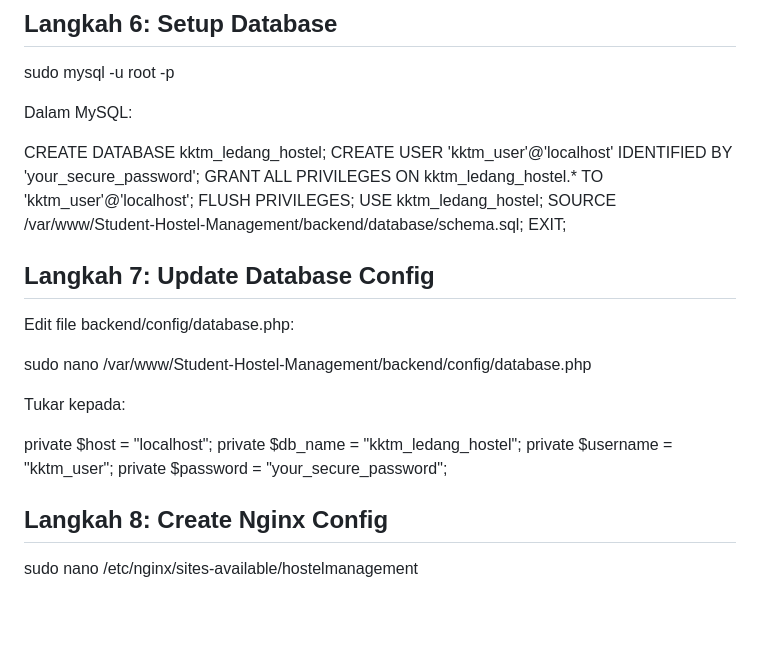
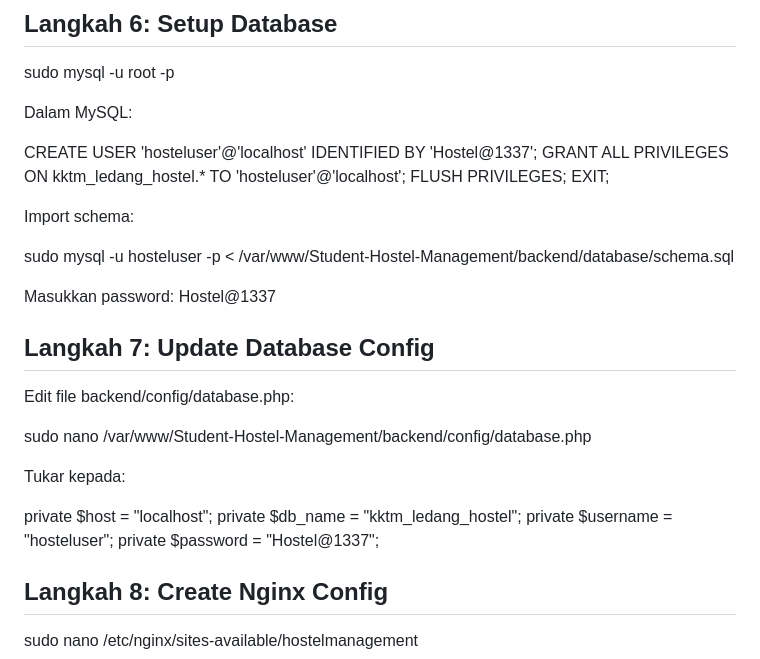
Before and after one commit to brianel1/Student-Hostel-Management, a Markdown page: deployment.md, the part around the change. Rendered like a GitHub page; blank space fills up the shorter version.

Commit message:
Update database setup with correct credentials

```diff
--- a/deployment.md
+++ b/deployment.md
@@ -52,13 +52,16 @@ sudo mysql -u root -p
 
 Dalam MySQL:
 
-CREATE DATABASE kktm_ledang_hostel;
-CREATE USER 'kktm_user'@'localhost' IDENTIFIED BY 'your_secure_password';
-GRANT ALL PRIVILEGES ON kktm_ledang_hostel.* TO 'kktm_user'@'localhost';
+CREATE USER 'hosteluser'@'localhost' IDENTIFIED BY 'Hostel@1337';
+GRANT ALL PRIVILEGES ON kktm_ledang_hostel.* TO 'hosteluser'@'localhost';
 FLUSH PRIVILEGES;
-USE kktm_ledang_hostel;
-SOURCE /var/www/Student-Hostel-Management/backend/database/schema.sql;
 EXIT;
+
+Import schema:
+
+sudo mysql -u hosteluser -p < /var/www/Student-Hostel-Management/backend/database/schema.sql
+
+Masukkan password: Hostel@1337
 
 
 ## Langkah 7: Update Database Config
@@ -71,8 +74,8 @@ Tukar kepada:
 
 private $host = "localhost";
 private $db_name = "kktm_ledang_hostel";
-private $username = "kktm_user";
-private $password = "your_secure_password";
+private $username = "hosteluser";
+private $password = "Hostel@1337";
 
 
 ## Langkah 8: Create Nginx Config
```
